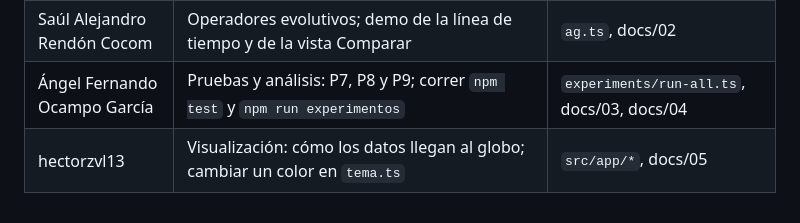
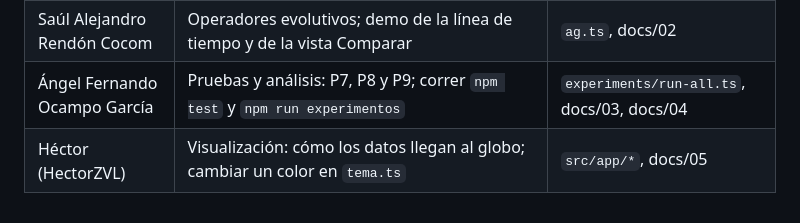
Before and after one commit to HectorZVL/astroshield, a Markdown page: docs/06-guia-defensa.md, the part around the change. Rendered like a GitHub page.

```diff
--- a/docs/06-guia-defensa.md
+++ b/docs/06-guia-defensa.md
@@ -115,4 +115,4 @@ Es una propuesta: el equipo puede reasignar las partes. Lo importante es que cad
 | Carlos Daniel Cocom García | Modelo y restricciones: representación, cobertura, aptitud, cota F*, reglas de Deb; demo del preset «Inviable» y de mover una zona (chip INVÁLIDA) | docs/01, `evaluacion.ts`, `comparacion.ts`, `factibilidad.ts` |
 | Saúl Alejandro Rendón Cocom | Operadores evolutivos; demo de la línea de tiempo y de la vista Comparar | `ag.ts`, docs/02 |
 | Ángel Fernando Ocampo García | Pruebas y análisis: P7, P8 y P9; correr `npm test` y `npm run experimentos` | `experiments/run-all.ts`, docs/03, docs/04 |
-| hectorzvl13 | Visualización: cómo los datos llegan al globo; cambiar un color en `tema.ts` | `src/app/*`, docs/05 |
+| Héctor (HectorZVL) | Visualización: cómo los datos llegan al globo; cambiar un color en `tema.ts` | `src/app/*`, docs/05 |
```
Also changed, not shown: README.md (+1 -1 lines).
